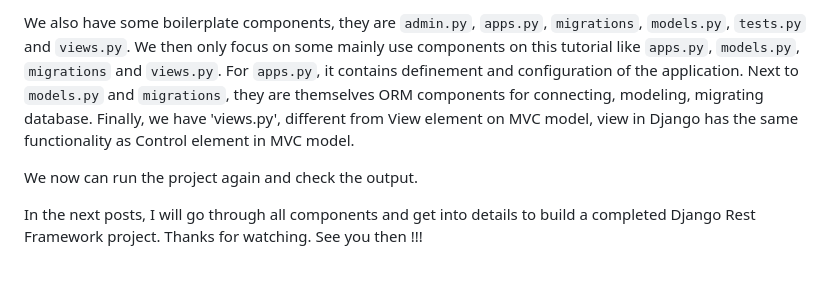
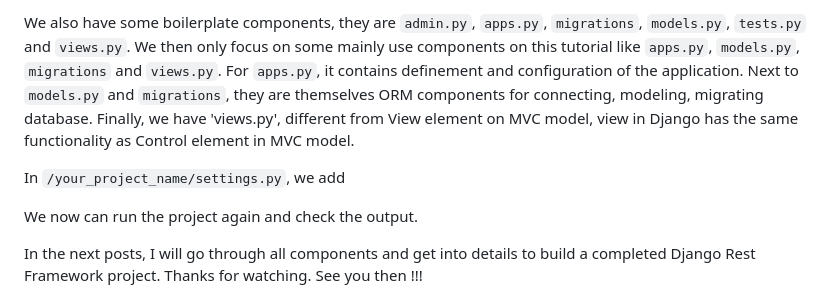
Before and after one commit to daovietanh99/daovietanh99.github.io, a Markdown page: posts/create-your-first-django-project.md, the part around the change. Rendered like a GitHub page; blank space fills up the shorter version.

```diff
--- a/posts/create-your-first-django-project.md
+++ b/posts/create-your-first-django-project.md
@@ -78,6 +78,8 @@ your_app_name
 
 We also have some boilerplate components, they are `admin.py`, `apps.py`, `migrations`, `models.py`, `tests.py` and `views.py`. We then only focus on some mainly use components on this tutorial like `apps.py`, `models.py`, `migrations` and `views.py`. For `apps.py`, it contains definement and configuration of the application. Next to `models.py` and `migrations`, they are themselves ORM components for connecting, modeling, migrating database. Finally, we have 'views.py', different from View element on MVC model, view in Django has the same functionality as Control element in MVC model.
 
+In `/your_project_name/settings.py`, we add
+
 We now can run the project again and check the output.
 
 In the next posts, I will go through all components and get into details to build a completed Django Rest Framework project. Thanks for watching. See you then !!!
```
